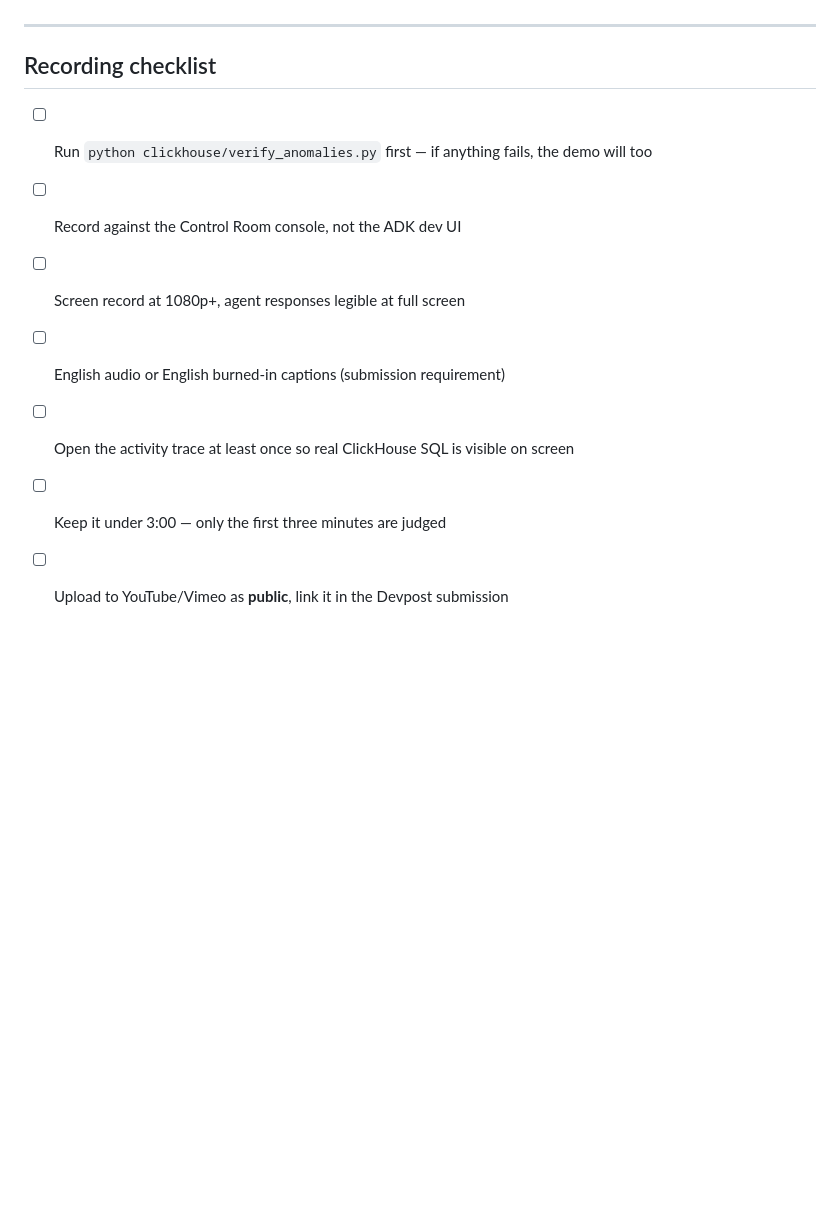
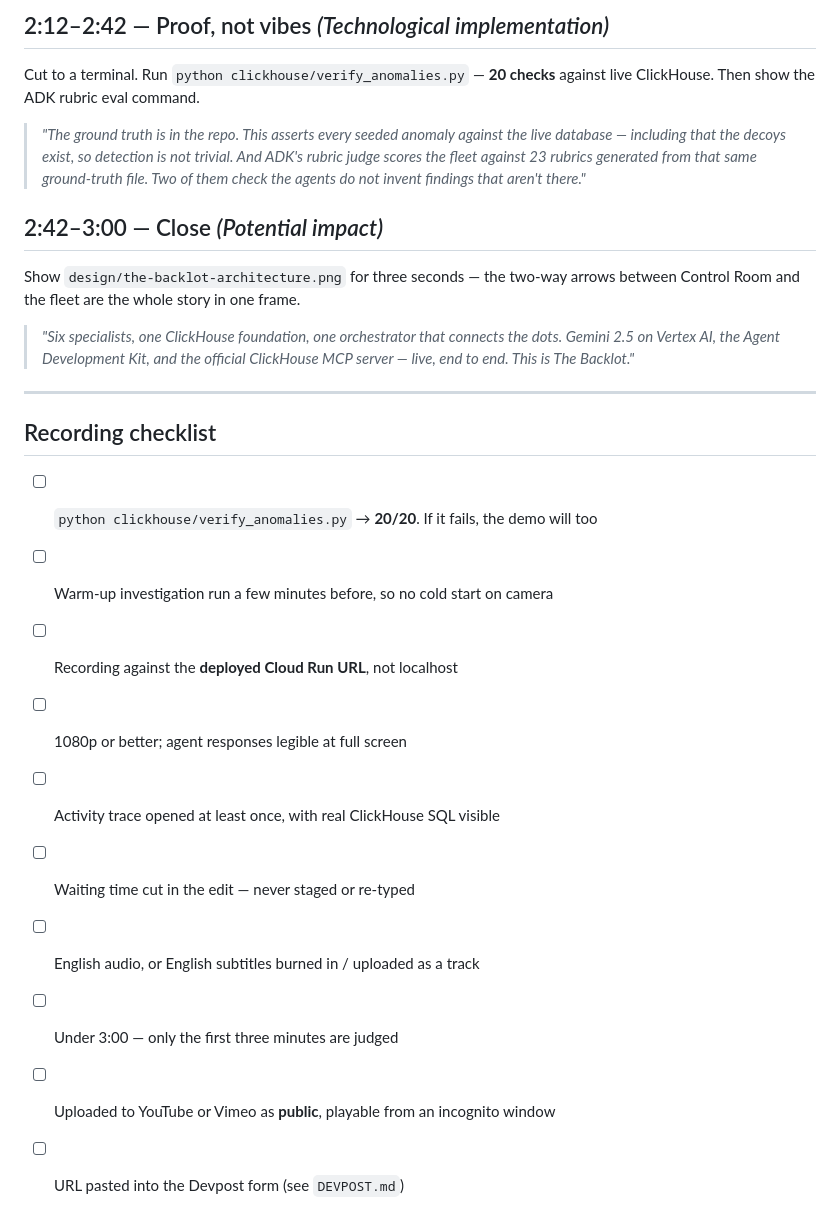
Before and after one commit to aaronperez212511-cloud/the-backlot, a Markdown page: docs/DEMO_SCRIPT.md, the part around one of its changes. Rendered like a GitHub page; blank space fills up the shorter version.

```diff
--- a/docs/DEMO_SCRIPT.md
+++ b/docs/DEMO_SCRIPT.md
@@ -45,11 +101,34 @@ VO: *"Six specialists, one ClickHouse foundation, one orchestrator that connects
+## 2:12–2:42 — Proof, not vibes  *(Technological implementation)*
+
+Cut to a terminal. Run `python clickhouse/verify_anomalies.py` — **20 checks**
+against live ClickHouse. Then show the ADK rubric eval command.
+
+> *"The ground truth is in the repo. This asserts every seeded anomaly against the
+> live database — including that the decoys exist, so detection is not trivial.
+> And ADK's rubric judge scores the fleet against 23 rubrics generated from that
+> same ground-truth file. Two of them check the agents do not invent findings
+> that aren't there."*
+
+## 2:42–3:00 — Close  *(Potential impact)*
+
+Show `design/the-backlot-architecture.png` for three seconds — the two-way arrows
+between Control Room and the fleet are the whole story in one frame.
+
+> *"Six specialists, one ClickHouse foundation, one orchestrator that connects the
+> dots. Gemini 2.5 on Vertex AI, the Agent Development Kit, and the official
+> ClickHouse MCP server — live, end to end. This is The Backlot."*
 
 ---
 
 ## Recording checklist
-- [ ] Run `python clickhouse/verify_anomalies.py` first — if anything fails, the demo will too
-- [ ] Record against the Control Room console, not the ADK dev UI
-- [ ] Screen record at 1080p+, agent responses legible at full screen
-- [ ] English audio or English burned-in captions (submission requirement)
-- [ ] Open the activity trace at least once so real ClickHouse SQL is visible on screen
-- [ ] Keep it under 3:00 — only the first three minutes are judged
-- [ ] Upload to YouTube/Vimeo as **public**, link it in the Devpost submission
+
+- [ ] `python clickhouse/verify_anomalies.py` → **20/20**. If it fails, the demo will too
+- [ ] Warm-up investigation run a few minutes before, so no cold start on camera
+- [ ] Recording against the **deployed Cloud Run URL**, not localhost
+- [ ] 1080p or better; agent responses legible at full screen
+- [ ] Activity trace opened at least once, with real ClickHouse SQL visible
+- [ ] Waiting time cut in the edit — never staged or re-typed
+- [ ] English audio, or English subtitles burned in / uploaded as a track
+- [ ] Under 3:00 — only the first three minutes are judged
+- [ ] Uploaded to YouTube or Vimeo as **public**, playable from an incognito window
+- [ ] URL pasted into the Devpost form (see `DEVPOST.md`)
```
Also changed, not shown: other parts of docs/DEMO_SCRIPT.md (+80 -24 lines).
